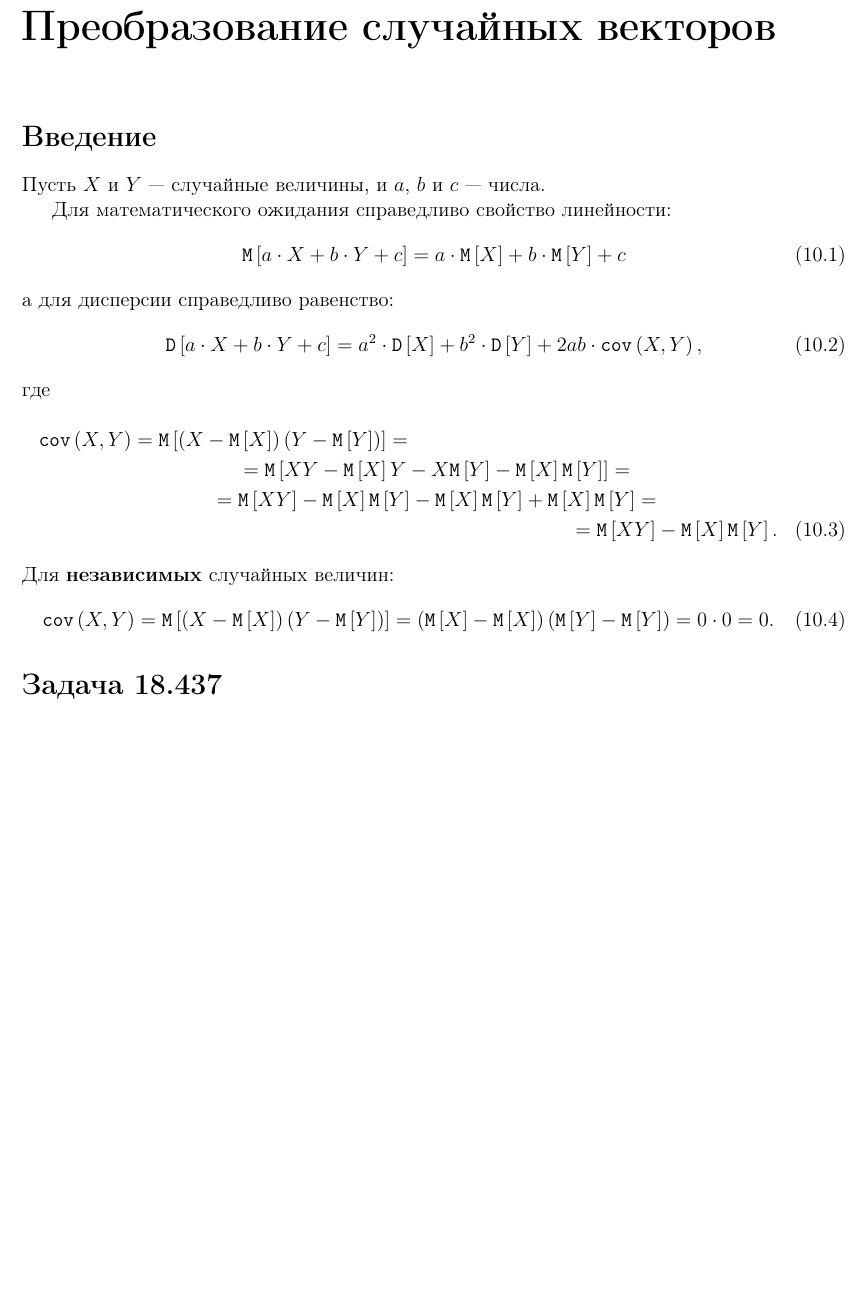
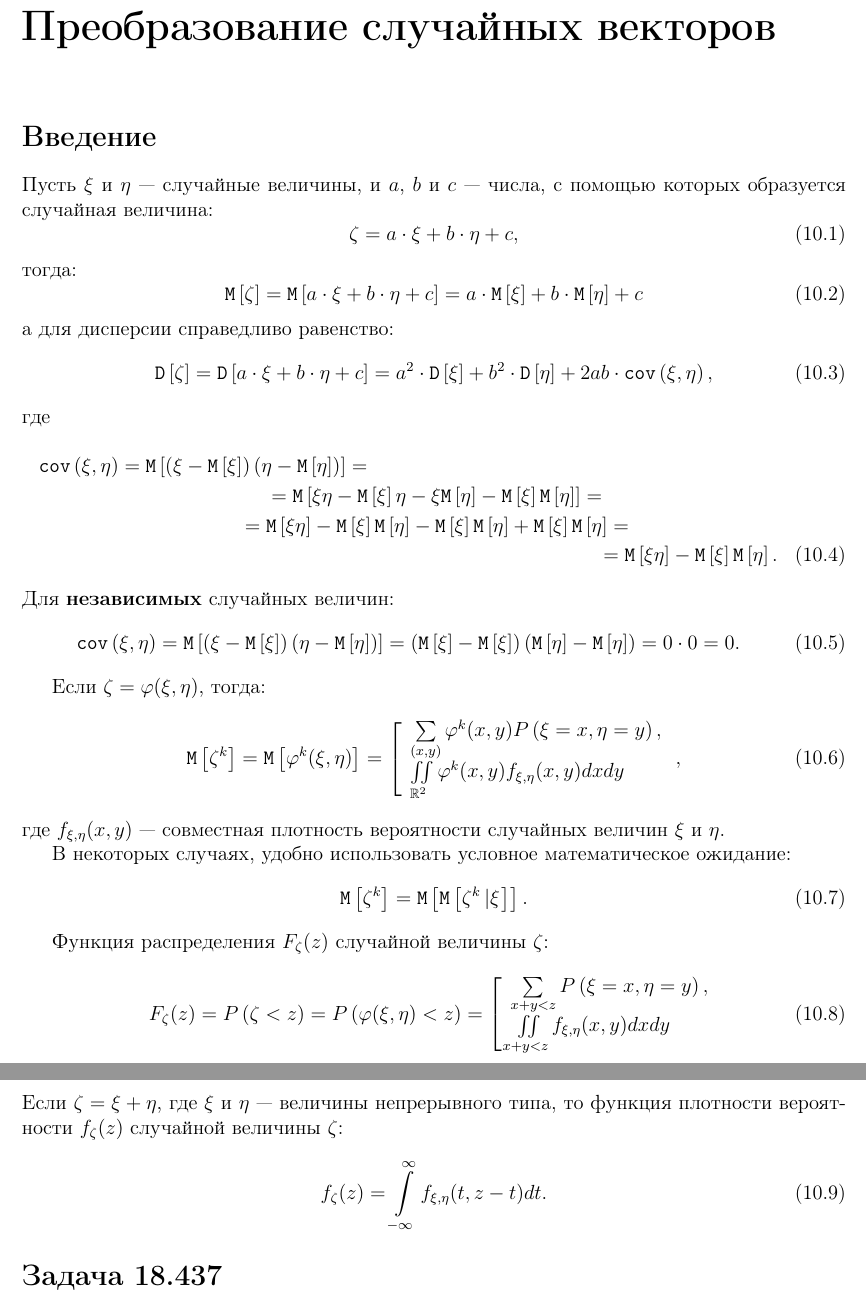
Before and after one commit to David-Tigetov/MPEI-probability-theory, a LaTeX document (sources/main.tex, which reads sources/lesson-10.tex): part of page 80 of 95 before the commit and two parts of pages 80 and 81 of 96 after it, the two joined at a grey line, cut so that both start at the same text, the shorter picture padded with empty space. Compiled offline with pdfLaTeX.

Commit message:
lesson-10: дополнено введение.

```diff
--- a/sources/lesson-10.tex
+++ b/sources/lesson-10.tex
@@ -1,37 +1,79 @@
 \chapter{Преобразование случайных векторов}
 
 \section*{Введение}
-Пусть $X$ и $Y$ --- случайные величины, и $a$, $b$ и $c$ --- числа.
-
-Для математического ожидания справедливо свойство линейности:
+Пусть $\xi$ и $\eta$ --- случайные величины, и $a$, $b$ и $c$ --- числа, с помощью которых образуется случайная величина:
 \begin{equation}
-    \expectation{a \cdot X + b \cdot Y + c}
-    = a \cdot \expectation{X} + b \cdot \expectation{Y} + c
+    \zeta = a \cdot \xi + b \cdot \eta + c,
+\end{equation}
+тогда:
+\begin{equation}
+    \expectation{\zeta}
+    = \expectation{a \cdot \xi + b \cdot \eta + c}
+    = a \cdot \expectation{\xi} + b \cdot \expectation{\eta} + c
 \end{equation}
 а для дисперсии справедливо равенство:
 \begin{equation}
-    \variance{a \cdot X + b \cdot Y + c}
-    = a^2 \cdot \variance{X} + b^2 \cdot \variance{Y} + 2 a b \cdot \covariance{X}{Y},
+    \variance{\zeta}
+    = \variance{a \cdot \xi + b \cdot \eta + c}
+    = a^2 \cdot \variance{\xi} + b^2 \cdot \variance{\eta} + 2 a b \cdot \covariance{\xi}{\eta},
 \end{equation}
 где
 \begin{multline}
     \label{10:covariance}
-    \covariance{X}{Y}
-    = \expectation{\left ( X - \expectation{X} \right ) \left ( Y - \expectation{Y} \right )} = \\
+    \covariance{\xi}{\eta}
+    = \expectation{\left ( \xi - \expectation{\xi} \right ) \left ( \eta - \expectation{\eta} \right )} = \\
     %
-    = \expectation{ X Y - \expectation{X} Y - X \expectation{Y} - \expectation{X} \expectation{Y}} = \\
+    = \expectation{ \xi \eta - \expectation{\xi} \eta - \xi \expectation{\eta} - \expectation{\xi} \expectation{\eta}} = \\
     %
-    = \expectation{XY} - \expectation{X} \expectation{Y} - \expectation{X} \expectation{Y} + \expectation{X} \expectation{Y} = \\
+    = \expectation{\xi\eta} - \expectation{\xi} \expectation{\eta} - \expectation{\xi} \expectation{\eta} + \expectation{\xi} \expectation{\eta} = \\
     %
-    = \expectation{XY} - \expectation{X} \expectation{Y}.
+    = \expectation{\xi\eta} - \expectation{\xi} \expectation{\eta}.
 \end{multline}
 Для \textbf{независимых} случайных величин:
 \begin{equation}
-    \covariance{X}{Y}
-    = \expectation{\left ( X - \expectation{X} \right ) \left ( Y - \expectation{Y} \right )}
-    = \left ( \expectation{X} - \expectation{X} \right ) \left ( \expectation{Y} - \expectation{Y} \right )
+    \covariance{\xi}{\eta}
+    = \expectation{\left ( \xi - \expectation{\xi} \right ) \left ( \eta - \expectation{\eta} \right )}
+    = \left ( \expectation{\xi} - \expectation{\xi} \right ) \left ( \expectation{\eta} - \expectation{\eta} \right )
     = 0 \cdot 0
     = 0 .
+\end{equation}
+
+Если $\zeta = \varphi(\xi, \eta)$, тогда:
+\begin{equation}
+    \expectation{\zeta^k}
+    = \expectation{\varphi^k(\xi, \eta)}
+    = \left [
+            \begin{array}{l}
+                \sum \limits_{(x, y)} \varphi^k(x,y) \probability{\xi = x, \eta = y} , \\
+                \iint \limits_{\mathbb{R}^2} \varphi^k(x,y) f_{\xi, \eta}(x,y) dx dy
+            \end{array}
+    \right .
+    ,
+\end{equation}
+где $f_{\xi,\eta}(x,y)$ --- совместная плотность вероятности случайных величин $\xi$ и $\eta$.
+
+В некоторых случаях, удобно использовать условное математическое ожидание:
+\begin{equation}
+    \expectation{\zeta^k}
+    = \expectation{\expectation{\condition{\zeta^k}{\xi}}} .
+\end{equation}
+
+Функция распределения $F_\zeta(z)$ случайной величины $\zeta$:
+\begin{equation}
+    F_{\zeta}(z)
+    = \probability{\zeta < z}
+    = \probability{\varphi(\xi, \eta) < z}
+    = \left [
+            \begin{array}{l}
+                \sum \limits_{x + y < z} \probability{\xi = x, \eta = y} , \\
+                \iint \limits_{x + y < z} f_{\xi, \eta}(x, y) dx dy
+            \end{array}
+    \right .
+\end{equation}
+Если $\zeta = \xi + \eta$, где $\xi$ и $\eta$ --- величины непрерывного типа, то функция плотности вероятности $f_\zeta(z)$ случайной величины $\zeta$:
+\begin{equation}
+    f_{\zeta}(z)
+    = \int \limits_{-\infty}^{\infty} f_{\xi, \eta}(t, z-t) dt .
 \end{equation}
 
 \section*{Задача 18.437}
```
Also changed, not shown: sources/lesson-10.tex (10 more changed lines).
